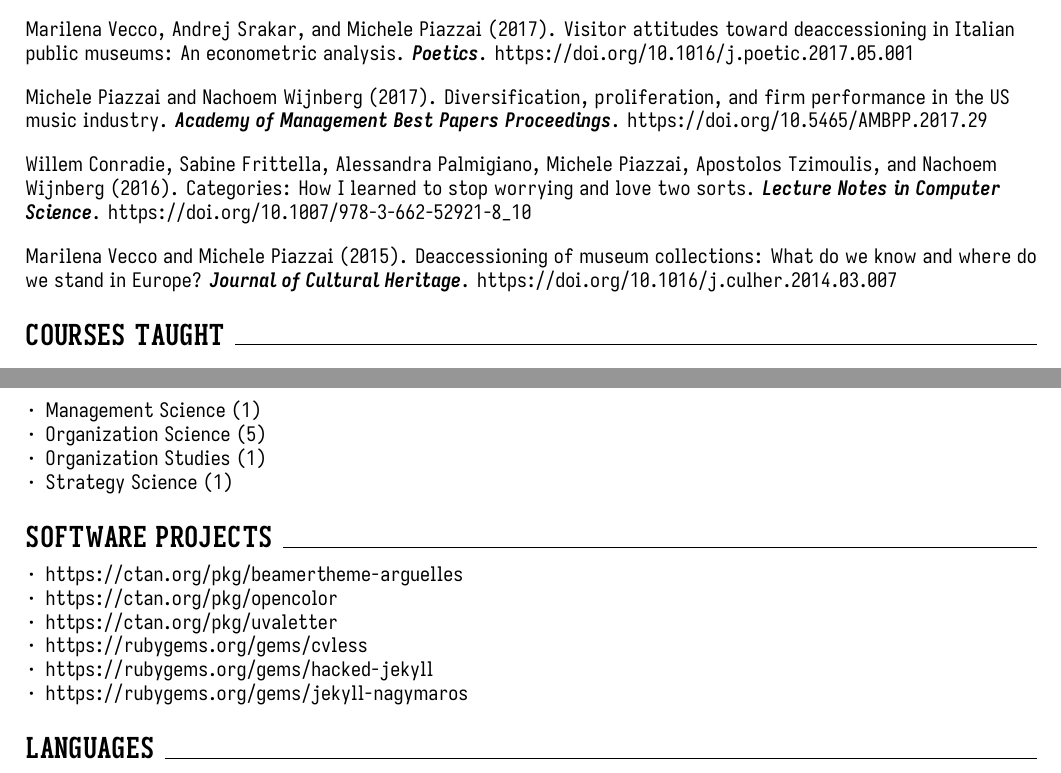
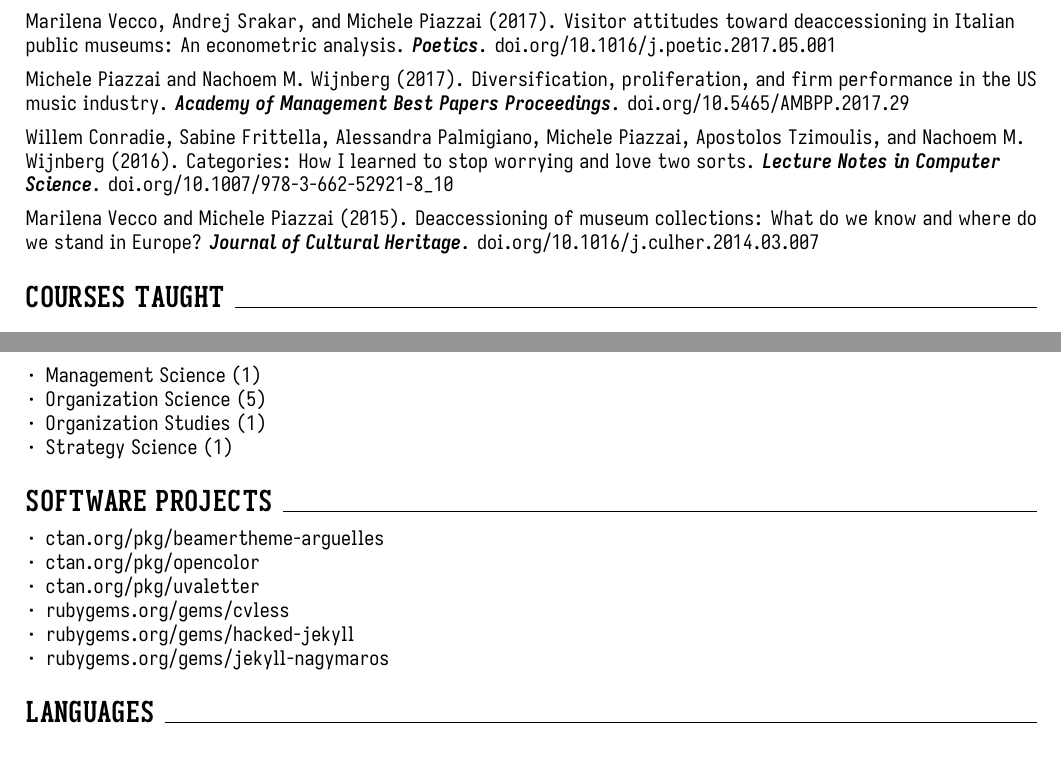
Before and after one commit to piazzai/piazzai.github.io, a LaTeX CV (cv.tex): two parts of pages 2 and 4 of 4, joined at a grey line, cut so that both start at the same text. Compiled offline with XeLaTeX.

Commit message:
Simplify pubs and projects

```diff
--- a/cv.tex
+++ b/cv.tex
@@ -148,10 +138,0 @@
-  \smallskip
-  \cvpub{Willem Conradie, Sabine Frittella, Alessandra Palmigiano, Michele Piazzai, Apostolos Tzimoulis, and Nachoem Wijnberg}{2017}{Toward an epistemic-logical theory of categorization}{Electronic Proceedings in Theoretical Computer Science}{251, 167--186}{https://doi.org/10.4204/eptcs.251.12}
-  \smallskip
-  \cvpub{Marilena Vecco, Andrej Srakar, and Michele Piazzai}{2017}{Visitor attitudes toward deaccessioning in Italian public museums: An econometric analysis}{Poetics}{63, 33--46}{https://doi.org/10.1016/j.poetic.2017.05.001}
-  \smallskip
-  \cvpub{Michele Piazzai and Nachoem Wijnberg}{2017}{Diversification, proliferation, and firm performance in the US music industry}{Academy of Management Best Papers Proceedings}{2017(1), 16528}{https://doi.org/10.5465/AMBPP.2017.29}
-  \smallskip
-  \cvpub{Willem Conradie, Sabine Frittella, Alessandra Palmigiano, Michele Piazzai, Apostolos Tzimoulis, and Nachoem Wijnberg}{2016}{Categories: How I learned to stop worrying and love two sorts}{Lecture Notes in Computer Science}{9803, 145--164}{https://doi.org/10.1007/978-3-662-52921-8\_10}
-  \smallskip
-  \cvpub[?]{Marilena Vecco and Michele Piazzai}{2015}{Deaccessioning of museum collections: What do we know and where do we stand in Europe}{Journal of Cultural Heritage}{16(2), 221--227}{https://doi.org/10.1016/j.culher.2014.03.007}
@@ -158,3 +145,7 @@
+  \cvpub{Marilena Vecco, Andrej Srakar, and Michele Piazzai}{2017}{Visitor attitudes toward deaccessioning in Italian public museums: An econometric analysis}{Poetics}{63, 33--46}{doi.org/10.1016/j.poetic.2017.05.001}
+  \cvpub{Michele Piazzai and Nachoem M.\ Wijnberg}{2017}{Diversification, proliferation, and firm performance in the US music industry}{Academy of Management Best Papers Proceedings}{2017(1), 16528}{doi.org/10.5465/AMBPP.2017.29}
+  \cvpub{Willem Conradie, Sabine Frittella, Alessandra Palmigiano, Michele Piazzai, Apostolos Tzimoulis, and Nachoem M.\ Wijnberg}{2016}{Categories: How I learned to stop worrying and love two sorts}{Lecture Notes in Computer Science}{9803, 145--164}{doi.org/10.1007/978-3-662-52921-8\_10}
+  \cvpub[?]{Marilena Vecco and Michele Piazzai}{2015}{Deaccessioning of museum collections: What do we know and where do we stand in Europe}{Journal of Cultural Heritage}{16(2), 221--227}{doi.org/10.1016/j.culher.2014.03.007}
 \end{cvpubs}
 \cvsection{Courses taught}
 \smallskip
@@ -280,12 +271,12 @@
 \end{cvlines}
 \cvsection{Software projects}
 \begin{cvlines}
-  \cvline[]{\url{https://ctan.org/pkg/beamertheme-arguelles}}{}{}
-  \cvline[]{\url{https://ctan.org/pkg/opencolor}}{}{}
-  \cvline[]{\url{https://ctan.org/pkg/uvaletter}}{}{}
-  \cvline[]{\url{https://rubygems.org/gems/cvless}}{}{}
-  \cvline[]{\url{https://rubygems.org/gems/hacked-jekyll}}{}{}
-  \cvline[]{\url{https://rubygems.org/gems/jekyll-nagymaros}}{}{}
+  \cvline[]{\href{https://ctan.org/pkg/beamertheme-arguelles}{ctan.org/pkg/beamertheme-arguelles}}{}{}
+  \cvline[]{\href{https://ctan.org/pkg/opencolor}{ctan.org/pkg/opencolor}}{}{}
+  \cvline[]{\href{https://ctan.org/pkg/uvaletter}{ctan.org/pkg/uvaletter}}{}{}
+  \cvline[]{\href{https://rubygems.org/gems/cvless}{rubygems.org/gems/cvless}}{}{}
+  \cvline[]{\href{https://rubygems.org/gems/hacked-jekyll}{rubygems.org/gems/hacked-jekyll}}{}{}
+  \cvline[]{\href{https://rubygems.org/gems/jekyll-nagymaros}{rubygems.org/gems/jekyll-nagymaros}}{}{}
 \end{cvlines}
 \cvsection{Languages}
 \begin{cvlines}
```
Also changed, not shown: cv.tex (15 more changed lines).
